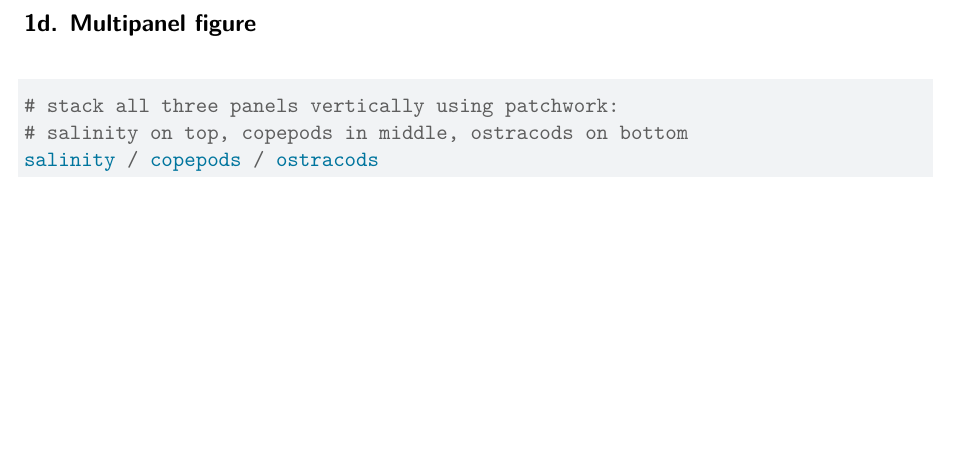
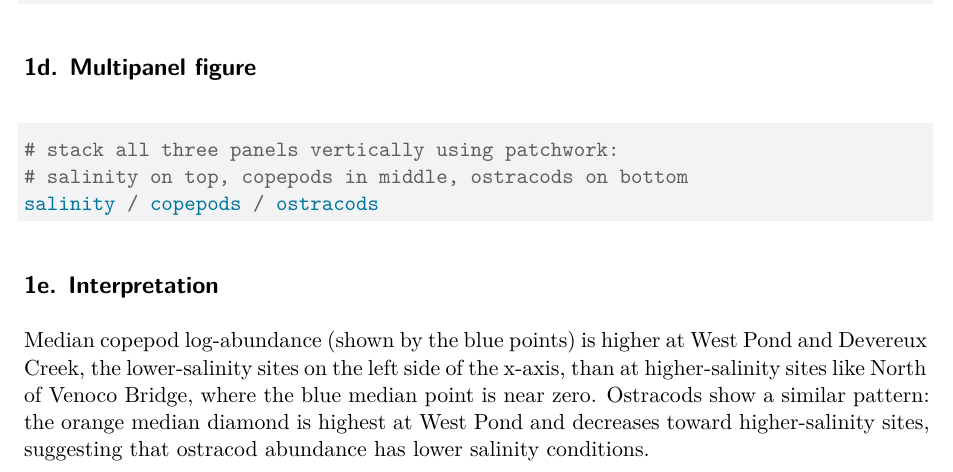
Before and after one commit to madisonmuhle-cyber/ENVS-193DD_week-05, a Quarto document (code/Untitled.qmd): part of page 6 of 6, cut so that both start at the same text, the shorter picture padded with empty space. Rendered offline with R 4.5, knitr and Pandoc in place of Quarto, then LaTeX, with nearby package versions; the code chunks are not run, so their results and figures are left out.

Commit message:
Problem 1e

````diff
--- a/code/Untitled.qmd
+++ b/code/Untitled.qmd
@@ -304,3 +304,7 @@ ostracods
 # salinity on top, copepods in middle, ostracods on bottom
 salinity / copepods / ostracods
 ```
+
+## 1e. Interpretation
+
+Median copepod log-abundance (shown by the blue points) is higher at West Pond and Devereux Creek, the lower-salinity sites on the left side of the x-axis, than at higher-salinity sites like North of Venoco Bridge, where the blue median point is near zero. Ostracods show a similar pattern: the orange median diamond is highest at West Pond and decreases toward  higher-salinity sites, suggesting that ostracod abundance has lower salinity conditions.
````
